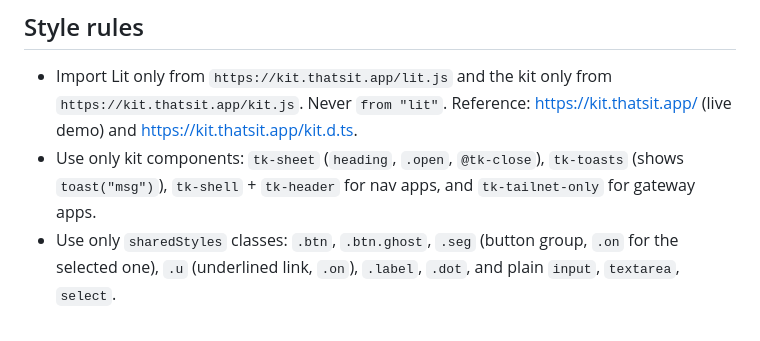
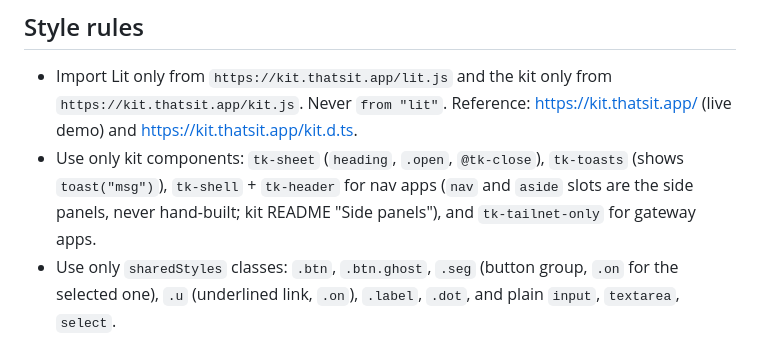
Before and after one commit to thats-it-dev/pi-web, a Markdown page: skills/thatsit-app/SKILL.md, the part around the change. Rendered like a GitHub page.

Commit message:
docs(thatsit-app): side panels come from the kit
Co-Authored-By: Claude Opus 5.5 <noreply@anthropic.com>

```diff
--- a/skills/thatsit-app/SKILL.md
+++ b/skills/thatsit-app/SKILL.md
@@ -122,7 +122,7 @@ test("add one increases the count", async ({ page }) => {
   `https://kit.thatsit.app/kit.js`. Never `from "lit"`. Reference: https://kit.thatsit.app/ (live
   demo) and https://kit.thatsit.app/kit.d.ts.
 - Use only kit components: `tk-sheet` (`heading`, `.open`, `@tk-close`), `tk-toasts` (shows
-  `toast("msg")`), `tk-shell` + `tk-header` for nav apps, and `tk-tailnet-only` for gateway apps.
+  `toast("msg")`), `tk-shell` + `tk-header` for nav apps (`nav` and `aside` slots are the side panels, never hand-built; kit README "Side panels"), and `tk-tailnet-only` for gateway apps.
 - Use only `sharedStyles` classes: `.btn`, `.btn.ghost`, `.seg` (button group, `.on` for the
   selected one), `.u` (underlined link, `.on`), `.label`, `.dot`, and plain `input`, `textarea`, `select`.
 - Colors and fonts come only from tokens such as `var(--bg)`, `var(--text-primary)`, `var(--text-muted)`,
```
